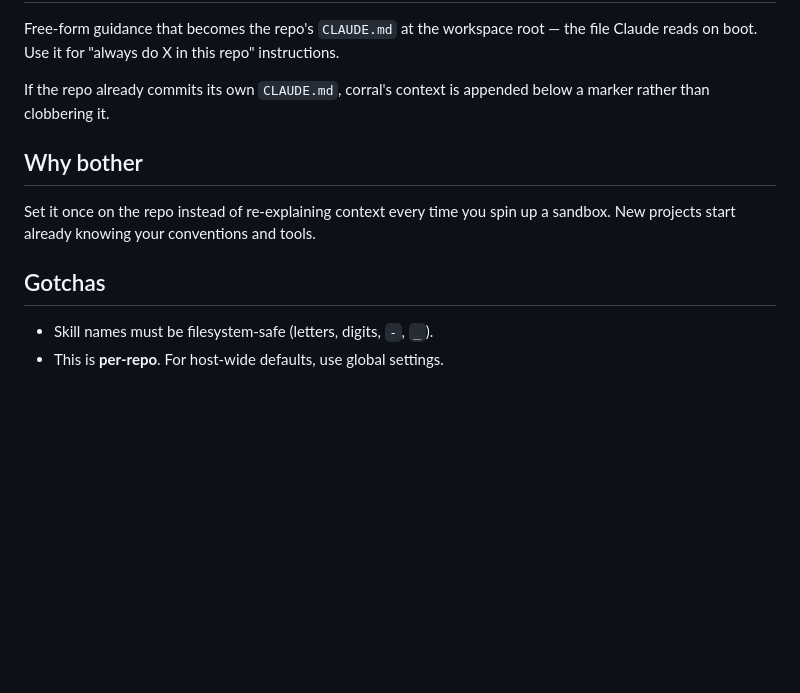
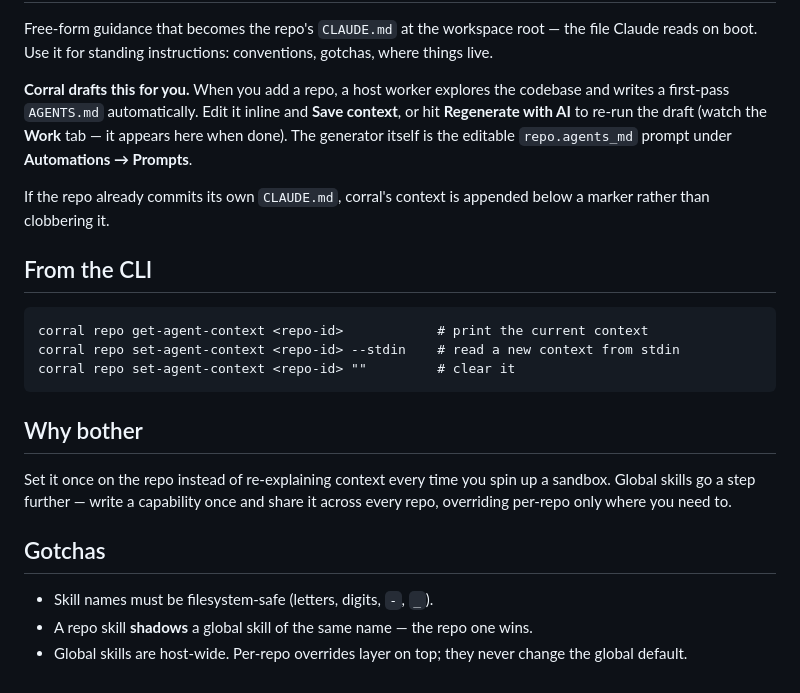
Before and after one commit to scoutapp/corral, a Markdown page: docs/skills-and-context.md, the part around one of its changes. Drawn GitHub-style; blank space fills up the shorter version.

````diff
--- a/docs/skills-and-context.md
+++ b/docs/skills-and-context.md
@@ -18,16 +52,34 @@ review-rules   → SKILL.md describing how this team reviews code
 
 Free-form guidance that becomes the repo's `CLAUDE.md` at the workspace root — the
-file Claude reads on boot. Use it for "always do X in this repo" instructions.
+file Claude reads on boot. Use it for standing instructions: conventions, gotchas,
+where things live.
+
+**Corral drafts this for you.** When you add a repo, a host worker explores the
+codebase and writes a first-pass `AGENTS.md` automatically. Edit it inline and
+**Save context**, or hit **Regenerate with AI** to re-run the draft (watch the
+**Work** tab — it appears here when done). The generator itself is the editable
+`repo.agents_md` prompt under **Automations → Prompts**.
 
 If the repo already commits its own `CLAUDE.md`, corral's context is appended below
 a marker rather than clobbering it.
 
+## From the CLI
+
+```
+corral repo get-agent-context <repo-id>            # print the current context
+corral repo set-agent-context <repo-id> --stdin    # read a new context from stdin
+corral repo set-agent-context <repo-id> ""         # clear it
+```
+
 ## Why bother
 
 Set it once on the repo instead of re-explaining context every time you spin up a
-sandbox. New projects start already knowing your conventions and tools.
+sandbox. Global skills go a step further — write a capability once and share it
+across every repo, overriding per-repo only where you need to.
 
 ## Gotchas
 
 - Skill names must be filesystem-safe (letters, digits, `-`, `_`).
-- This is **per-repo**. For host-wide defaults, use global settings.
+- A repo skill **shadows** a global skill of the same name — the repo one wins.
+- Global skills are host-wide. Per-repo overrides layer on top; they never change
+  the global default.
````
Also changed, not shown: other parts of docs/skills-and-context.md (+43 -9 lines), docs/screenshots.md (+18 -0 lines), docs/img/global-skills.png (added), docs/img/repo-skills-context.png (added), 8 other files.
